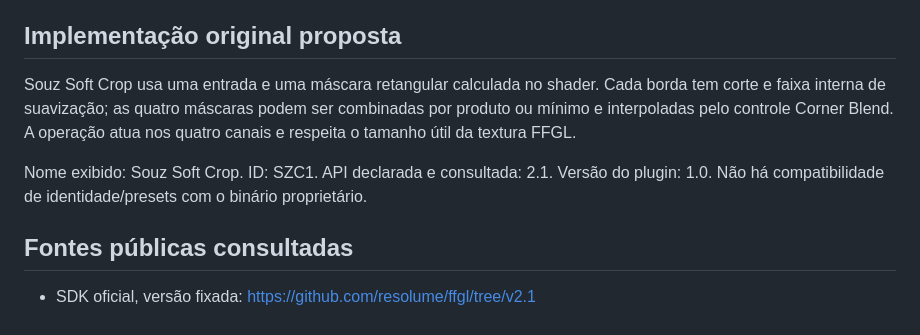
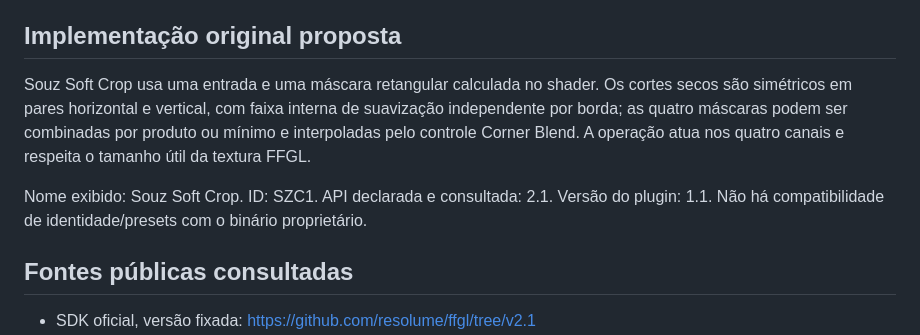
Before and after one commit to oSouz/SoftCrop, a Markdown page: RELATORIO.md, the part around the change. Rendered like a GitHub page.

```diff
--- a/RELATORIO.md
+++ b/RELATORIO.md
@@ -29,9 +29,9 @@ Há evidência forte de um efeito de recorte por quatro lados, com suavização
 Não foram confirmados por chamadas à API: versão declarada FFGL, ID do plugin, quantidade/ordem efetiva dos parâmetros, tipos, intervalos, valores padrão ou opções de Style. O sufixo FFGL21 é compatível com a intenção de FFGL 2.1, mas o nome do arquivo não prova a versão da API. `Multiply` pode ser uma opção ou rótulo; não permite inferir o conjunto de modos nem a fórmula usada. Nenhuma equivalência pixel a pixel é reivindicada.
 
 ## Implementação original proposta
-Souz Soft Crop usa uma entrada e uma máscara retangular calculada no shader. Cada borda tem corte e faixa interna de suavização; as quatro máscaras podem ser combinadas por produto ou mínimo e interpoladas pelo controle Corner Blend. A operação atua nos quatro canais e respeita o tamanho útil da textura FFGL.
+Souz Soft Crop usa uma entrada e uma máscara retangular calculada no shader. Os cortes secos são simétricos em pares horizontal e vertical, com faixa interna de suavização independente por borda; as quatro máscaras podem ser combinadas por produto ou mínimo e interpoladas pelo controle Corner Blend. A operação atua nos quatro canais e respeita o tamanho útil da textura FFGL.
 
-Nome exibido: Souz Soft Crop. ID: SZC1. API declarada e consultada: 2.1. Versão do plugin: 1.0. Não há compatibilidade de identidade/presets com o binário proprietário.
+Nome exibido: Souz Soft Crop. ID: SZC1. API declarada e consultada: 2.1. Versão do plugin: 1.1. Não há compatibilidade de identidade/presets com o binário proprietário.
 
 ## Fontes públicas consultadas
 - SDK oficial, versão fixada: https://github.com/resolume/ffgl/tree/v2.1
```
Also changed, not shown: README.md (+25 -8 lines), assets/SoftCrop-preview.png (added), assets/SoftCrop-thumbnail.png (added), assets/souz-branco.png (added), 11 other files.
